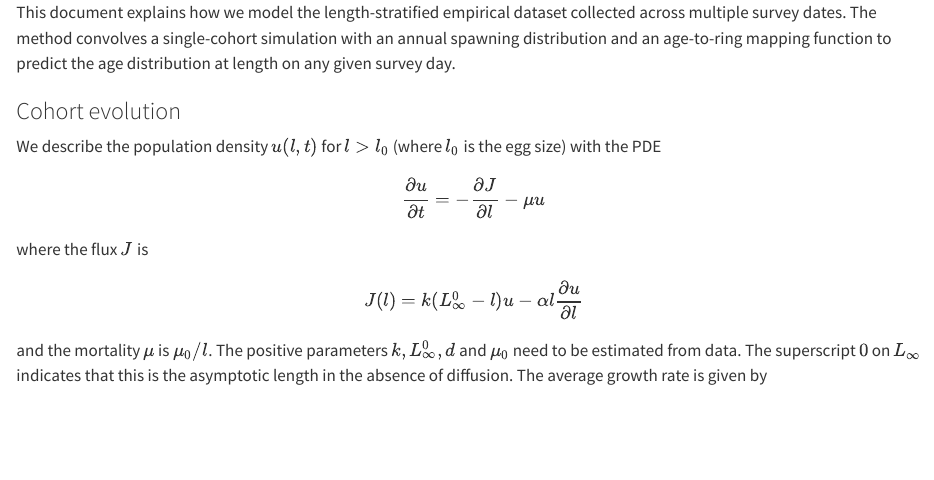
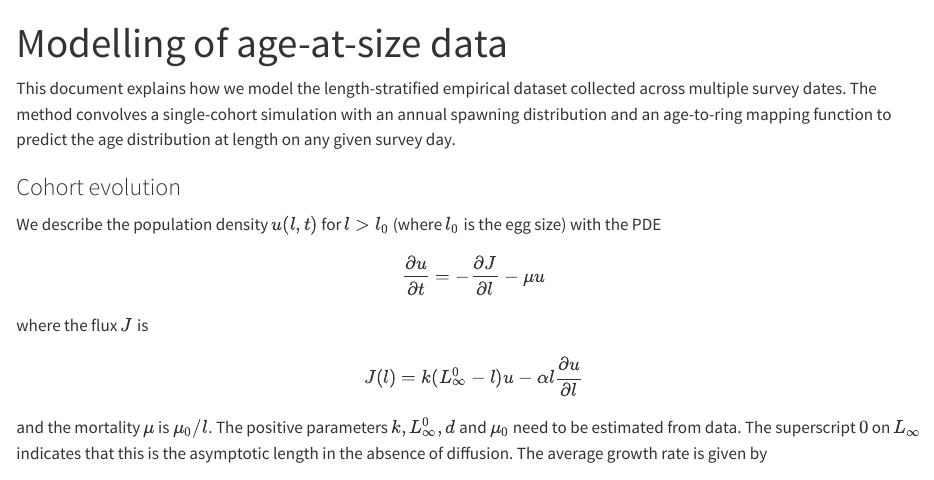
Before and after one commit to jessicawestworth/growthEstimation, a Quarto document (vignettes/age_simulation.qmd): the page in a window 1100 px wide, from its top. Rendered offline with R 4.5, knitr and Pandoc in place of Quarto, with nearby package versions.

Commit message:
Add title to vignette

```diff
--- a/vignettes/age_simulation.qmd
+++ b/vignettes/age_simulation.qmd
@@ -1,4 +1,5 @@
 ---
+title: "Modelling of age-at-size data"
 vignette: >
   %\VignetteIndexEntry{Modelling of age-at-size data}
   %\VignetteEngine{knitr::rmarkdown}
```
